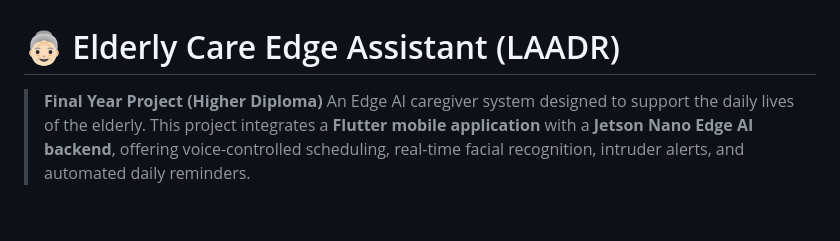
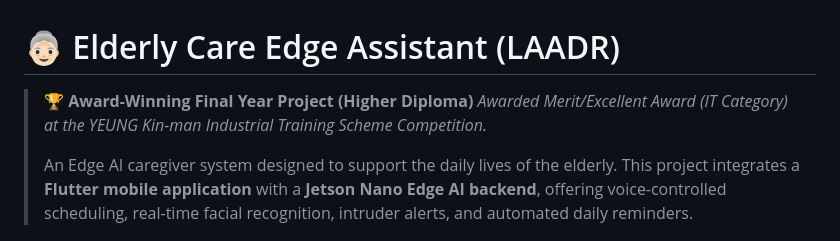
Before and after one commit to SamLam45/AIMAD_FYP_Elderly-care-edge-assistant, a Markdown page: README.md, the part around the change. Drawn GitHub-style; blank space fills up the shorter version.

```diff
--- a/README.md
+++ b/README.md
@@ -1,6 +1,8 @@
 # 👵🏻 Elderly Care Edge Assistant (LAADR)
 
-> **Final Year Project (Higher Diploma)**
+> **🏆 Award-Winning Final Year Project (Higher Diploma)**
+> *Awarded Merit/Excellent Award (IT Category) at the YEUNG Kin-man Industrial Training Scheme Competition.*
+>
 > An Edge AI caregiver system designed to support the daily lives of the elderly. This project integrates a **Flutter mobile application** with a **Jetson Nano Edge AI backend**, offering voice-controlled scheduling, real-time facial recognition, intruder alerts, and automated daily reminders.
 
 <p align="center">
```
